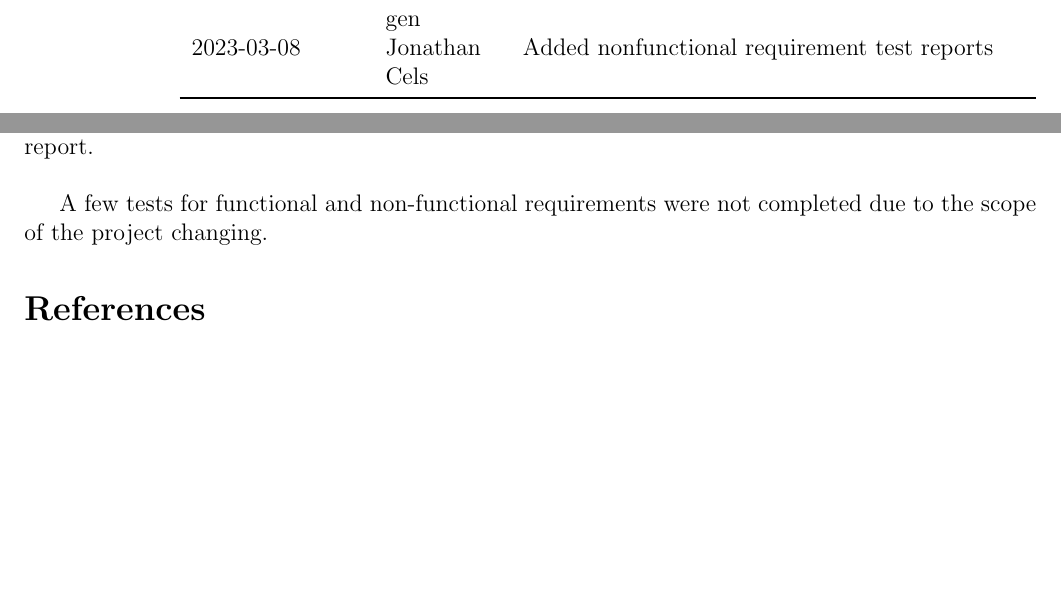
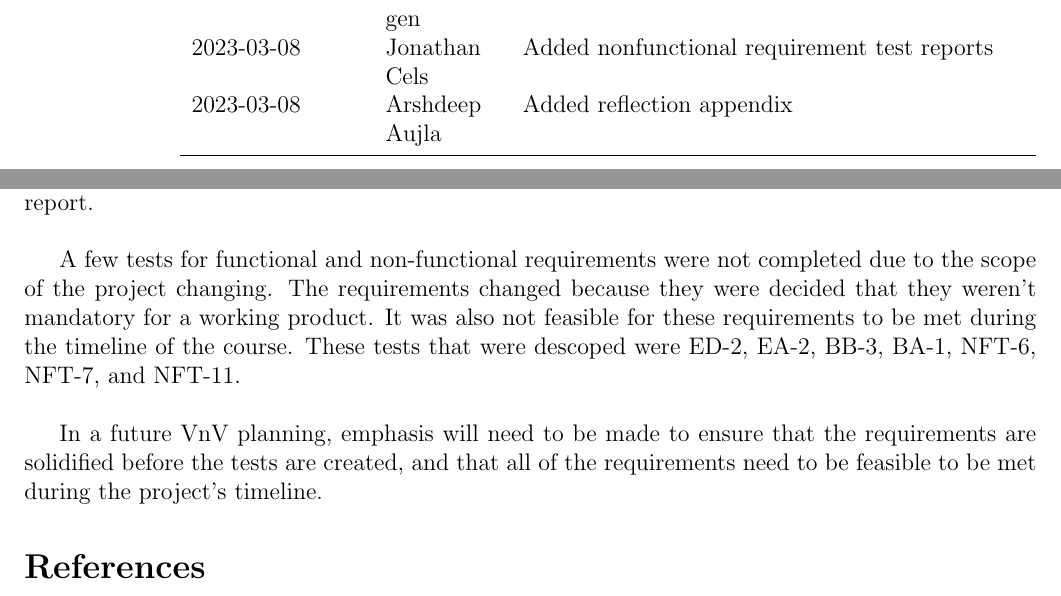
Before and after one commit to JonCels/chess-connect, a LaTeX document (docs/VnVReport/VnVReport.tex): two parts of pages 2 and 25 of 27, joined at a grey line, cut so that both start at the same text, the shorter picture padded with empty space. Compiled offline with pdfLaTeX.

Commit message:
finish reflection

```diff
--- a/docs/VnVReport/VnVReport.tex
+++ b/docs/VnVReport/VnVReport.tex
@@ -93,6 +93,7 @@
 2023-03-07 & Jonathan Cels & Added functional requirement test reports\\
 2023-03-07 & Alexander Van Kralingen & Added Arduino unit tests example\\
 2023-03-08 & Jonathan Cels & Added nonfunctional requirement test reports\\
+2023-03-08 & Arshdeep Aujla & Added reflection appendix\\
 \bottomrule
 \end{tabularx}
 
@@ -690,7 +691,12 @@ These tests were both related to the changing the game state. Initially, functio
 regardless if they are currently in the active state or inactive state. On a second consideration, it was decided that the mode should only be able to be changed if
 the user is in the inactive mode. Therefore the tests GA-3 and GI-1 were no long applicable and not reported in this report. \\
 
-A few tests for functional and non-functional requirements were not completed due to the scope of the project changing.
+A few tests for functional and non-functional requirements were not completed due to the scope of the project changing. The requirements changed because
+they were decided that they weren't mandatory for a working product. It was also not feasible for these requirements to be met during the timeline of the course.
+These tests that were descoped were ED-2, EA-2, BB-3, BA-1, NFT-6, NFT-7, and NFT-11.\\
+
+In a future VnV planning, emphasis will need to be made to ensure that the requirements are solidified before the tests are created, and that all of the requirements need to
+be feasible to be met during the project's timeline.
 
 \bibliographystyle{plainnat}
 
```
Also changed, not shown: docs/VnVReport/VnVReport.pdf.
